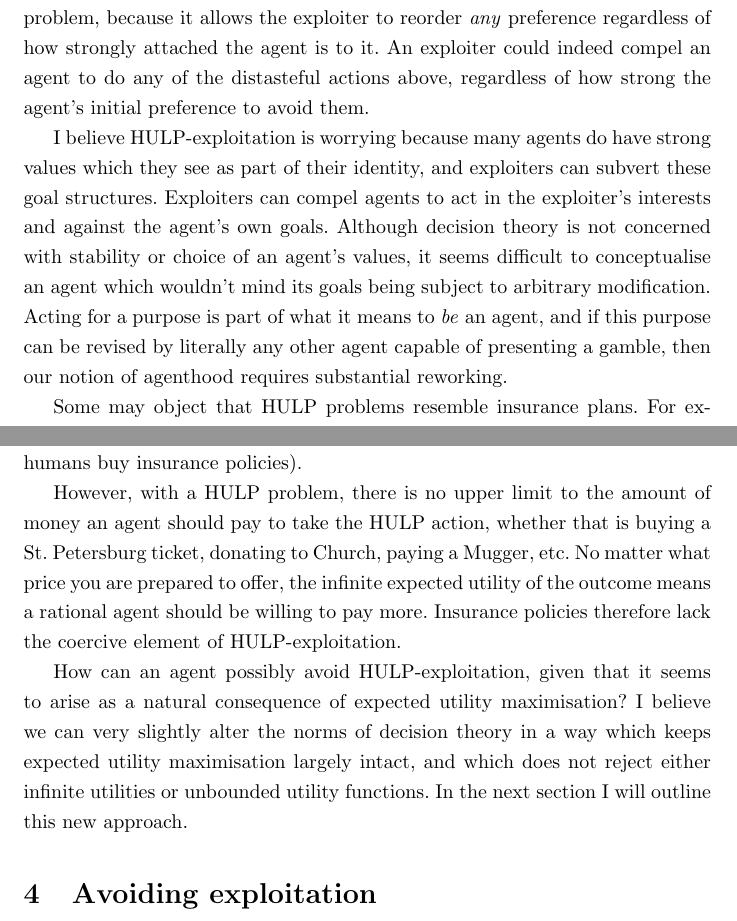
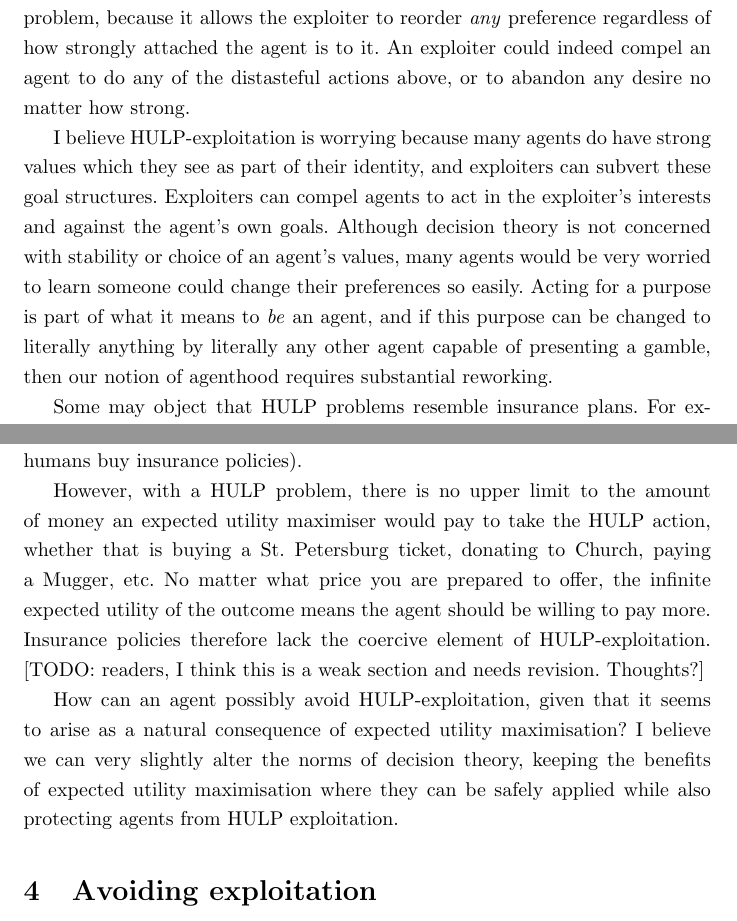
Before and after one commit to adamchalmers/philhons, a LaTeX thesis (thesis.tex): two parts of pages 14 and 15 of 41, joined at a grey line, cut so that both start at the same text. Compiled offline with pdfLaTeX.

Commit message:
edited up to ch3

```diff
--- a/thesis.tex
+++ b/thesis.tex
@@ -202,15 +202,15 @@ These arguments may be true of purely goal-focused agents such as some forms of
 
-However, this example does not show that preferences are arbitrary, or that preference changes are unconcerning. While many people wish to develop a taste for alcohol, or jazz music, few people in their right mind wish to develop a taste for feces, or the sound of nails on a chalkboard, or for videos of animal cruelty. It seems there are some preference changes we do not wish to undergo. I feel this is sufficient grounds to claim that HULP-exploitation is a serious problem, because it allows the exploiter to reorder \textit{any} preference regardless of how strongly attached the agent is to it. An exploiter could indeed compel an agent to do any of the distasteful actions above, regardless of how strong the agent's initial preference to avoid them.
+However, this example does not show that preferences are arbitrary, or that preference changes are unconcerning. While many people wish to develop a taste for alcohol, or jazz music, few people in their right mind wish to develop a taste for feces, or the sound of nails on a chalkboard, or for videos of animal cruelty. It seems there are some preference changes we do not wish to undergo. I feel this is sufficient grounds to claim that HULP-exploitation is a serious problem, because it allows the exploiter to reorder \textit{any} preference regardless of how strongly attached the agent is to it. An exploiter could indeed compel an agent to do any of the distasteful actions above, or to abandon any desire no matter how strong.
 
-I believe HULP-exploitation is worrying because many agents do have strong values which they see as part of their identity, and exploiters can subvert these goal structures. Exploiters can compel agents to act in the exploiter's interests and against the agent's own goals. Although decision theory is not concerned with stability or choice of an agent's values, it seems difficult to conceptualise an agent which wouldn't mind its goals being subject to arbitrary modification. Acting for a purpose is part of what it means to \textit{be} an agent, and if this purpose can be revised by literally any other agent capable of presenting a gamble, then our notion of agenthood requires substantial reworking.
+I believe HULP-exploitation is worrying because many agents do have strong values which they see as part of their identity, and exploiters can subvert these goal structures. Exploiters can compel agents to act in the exploiter's interests and against the agent's own goals. Although decision theory is not concerned with stability or choice of an agent's values, many agents would be very worried to learn someone could change their preferences so easily. Acting for a purpose is part of what it means to \textit{be} an agent, and if this purpose can be changed to literally anything by literally any other agent capable of presenting a gamble, then our notion of agenthood requires substantial reworking.
 
 Some may object that HULP problems resemble insurance plans. For example, how does Max paying Eliza for a small chance at a large reward differ from Max paying an insurance company for a small chance of insurance settlement? The key difference is that there is a fixed rational price to pay for a given insurance policy, but no fixed price which is rational to pay in a HULP problem.
 
 When buying insurance against a particular event, the event can only be finitely costly. Even a terrible event like the Fukushima tsunami and subsequent nuclear disaster has a fixed (although exceptionally high) cost. Insurance events like earthquakes or robberies have a corresponding probability distribution over possible outcomes, but this distribution is finite. No matter how bad an earthquake can be, it cannot have a literally infinite damage. Therefore, given the probability of disaster occuring and a finite probability distribution over possible damages, you can calculate a fixed maximum price you should pay for a given insurance policy (ignoring the effects of risk- and loss-aversion, hyperbolic discounting, the value of reassurance, certainty, and all the other reasons humans buy insurance policies).
 
-However, with a HULP problem, there is no upper limit to the amount of money an agent should pay to take the HULP action, whether that is buying a St. Petersburg ticket, donating to Church, paying a Mugger, etc. No matter what price you are prepared to offer, the infinite expected utility of the outcome means a rational agent should be willing to pay more. Insurance policies therefore lack the coercive element of HULP-exploitation.
+However, with a HULP problem, there is no upper limit to the amount of money an expected utility maximiser would pay to take the HULP action, whether that is buying a St. Petersburg ticket, donating to Church, paying a Mugger, etc. No matter what price you are prepared to offer, the infinite expected utility of the outcome means the agent should be willing to pay more. Insurance policies therefore lack the coercive element of HULP-exploitation. [TODO: readers, I think this is a weak section and needs revision. Thoughts?]
 
-How can an agent possibly avoid HULP-exploitation, given that it seems to arise as a natural consequence of expected utility maximisation? I believe we can very slightly alter the norms of decision theory in a way which keeps expected utility maximisation largely intact, and which does not reject either infinite utilities or unbounded utility functions. In the next section I will outline this new approach.
+How can an agent possibly avoid HULP-exploitation, given that it seems to arise as a natural consequence of expected utility maximisation? I believe we can very slightly alter the norms of decision theory, keeping the benefits of expected utility maximisation where they can be safely applied while also protecting agents from HULP exploitation.
 
 \section{Avoiding exploitation}
 
```
Also changed, not shown: thesis.pdf, thesis.tex (14 more changed lines).
